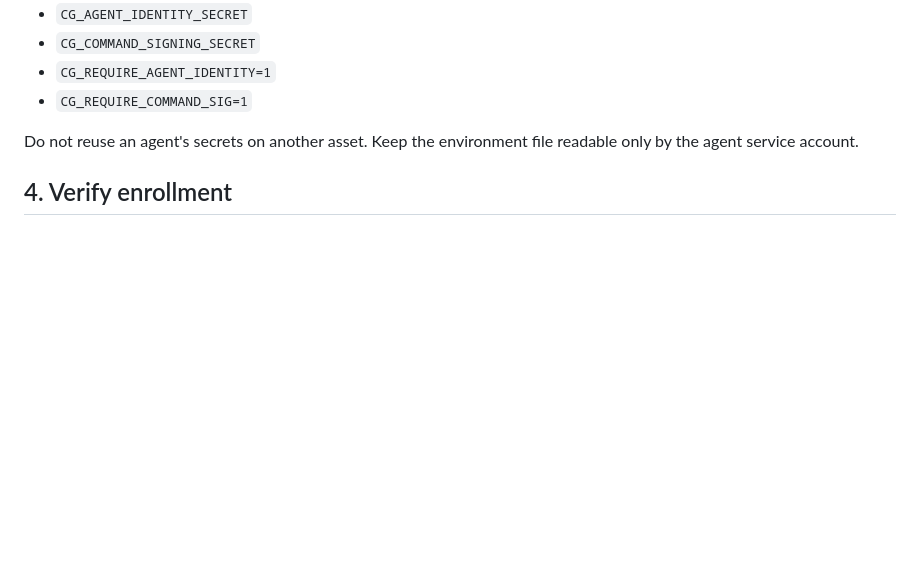
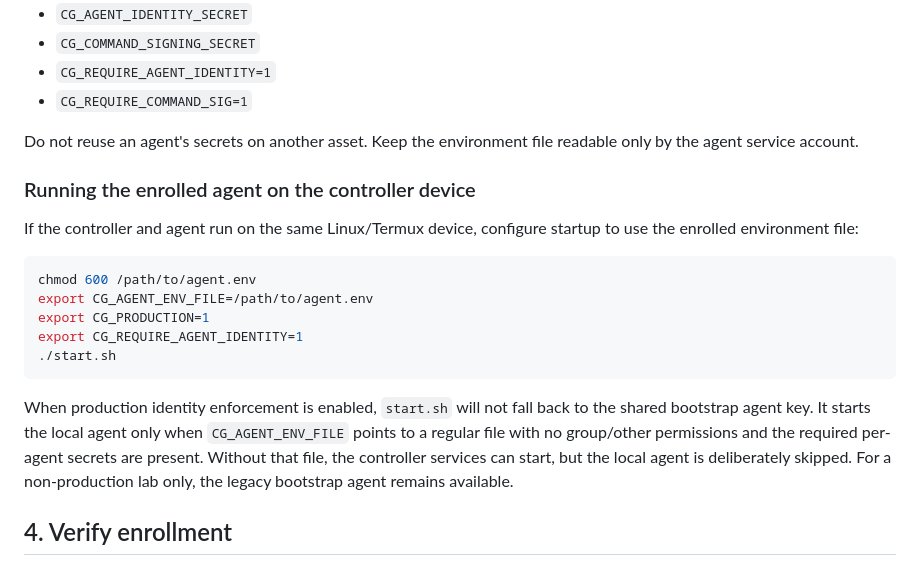
Before and after one commit to trintechdigitaldefense/cyberguardian, a Markdown page: docs/AGENT_ENROLLMENT.md, the part around the change. Drawn GitHub-style; blank space fills up the shorter version.

Commit message:
Document production local-agent enrollment startup

````diff
--- a/docs/AGENT_ENROLLMENT.md
+++ b/docs/AGENT_ENROLLMENT.md
@@ -58,6 +58,20 @@ Set the controller URL and all values printed by the enrollment script:
 
 Do not reuse an agent's secrets on another asset. Keep the environment file readable only by the agent service account.
 
+### Running the enrolled agent on the controller device
+
+If the controller and agent run on the same Linux/Termux device, configure startup to use the enrolled environment file:
+
+```sh
+chmod 600 /path/to/agent.env
+export CG_AGENT_ENV_FILE=/path/to/agent.env
+export CG_PRODUCTION=1
+export CG_REQUIRE_AGENT_IDENTITY=1
+./start.sh
+```
+
+When production identity enforcement is enabled, `start.sh` will not fall back to the shared bootstrap agent key. It starts the local agent only when `CG_AGENT_ENV_FILE` points to a regular file with no group/other permissions and the required per-agent secrets are present. Without that file, the controller services can start, but the local agent is deliberately skipped. For a non-production lab only, the legacy bootstrap agent remains available.
+
 ## 4. Verify enrollment
 
 - Start the agent and confirm registration succeeds.
````
